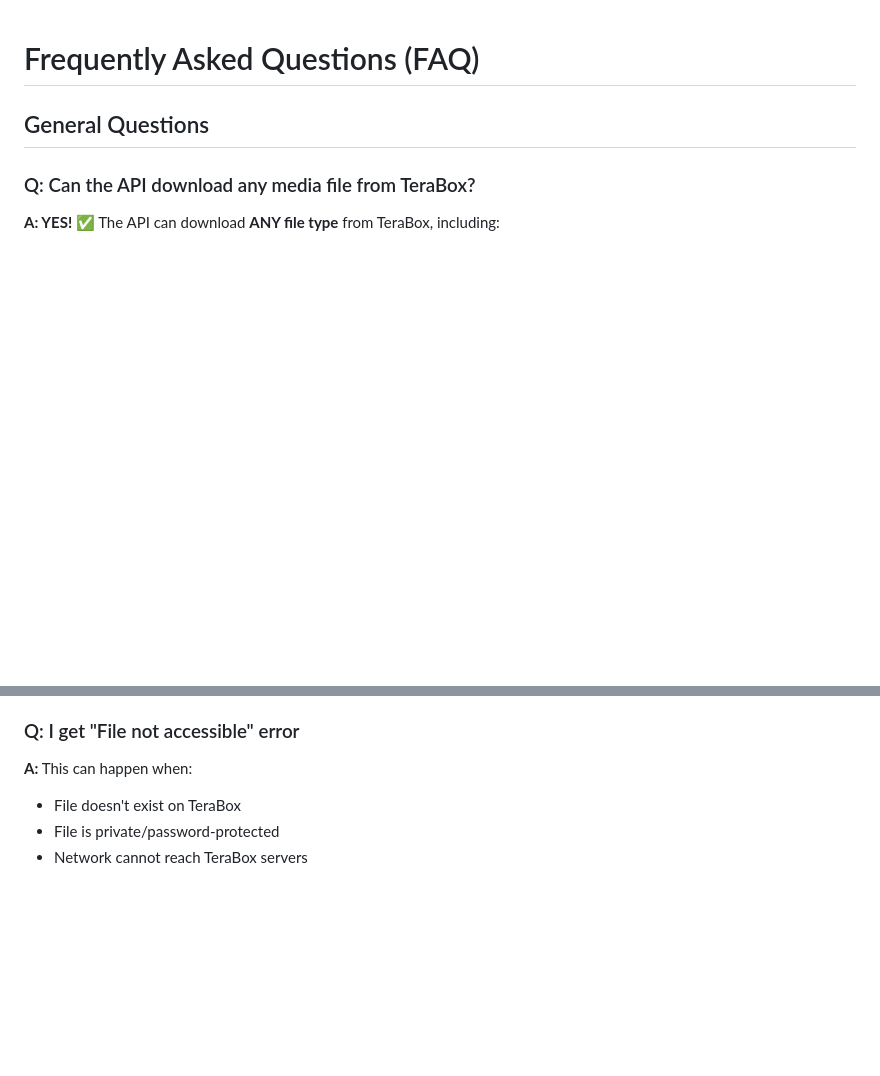
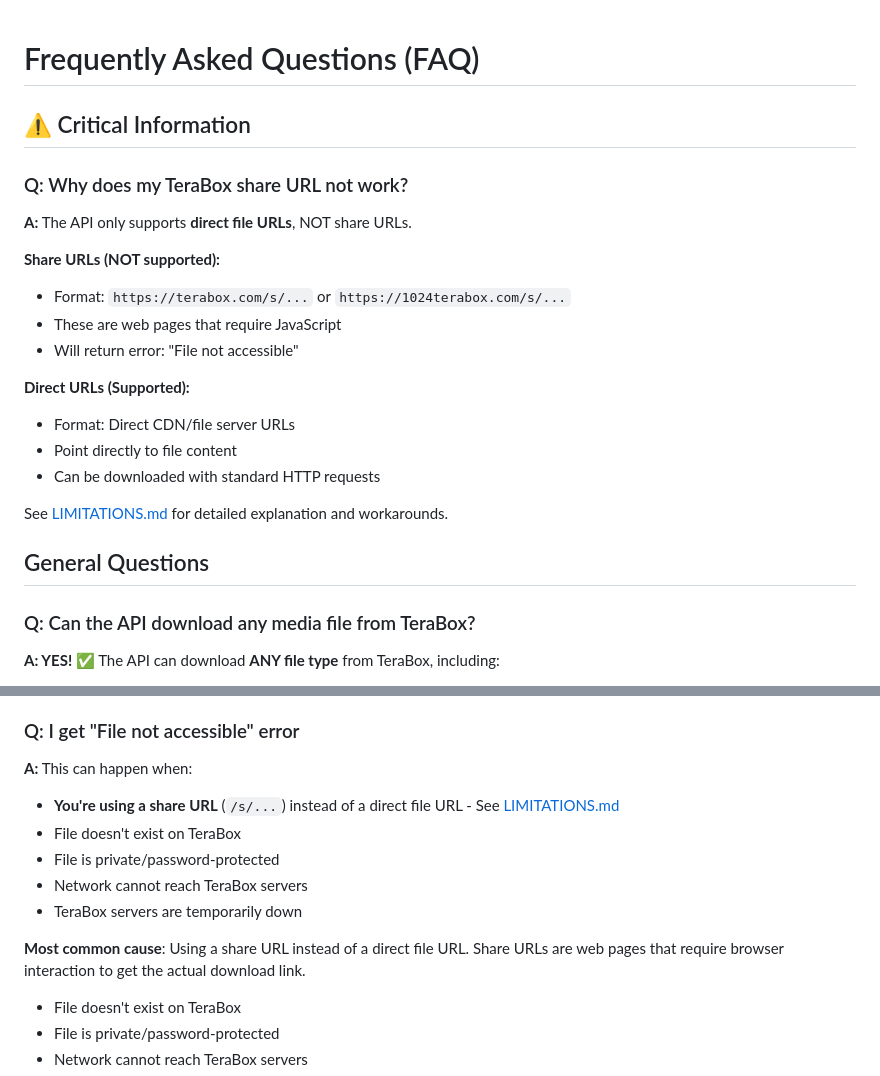
Before and after one commit to Rohankapoor1904/terabox, a Markdown page: FAQ.md, 2 parts joined by grey strips. Rendered like a GitHub page; blank space fills up the shorter version.

```diff
--- a/FAQ.md
+++ b/FAQ.md
@@ -1,4 +1,22 @@
 # Frequently Asked Questions (FAQ)
+
+## ⚠️ Critical Information
+
+### Q: Why does my TeraBox share URL not work?
+
+**A:** The API only supports **direct file URLs**, NOT share URLs.
+
+**Share URLs (NOT supported):**
+- Format: `https://terabox.com/s/...` or `https://1024terabox.com/s/...`
+- These are web pages that require JavaScript
+- Will return error: "File not accessible"
+
+**Direct URLs (Supported):**
+- Format: Direct CDN/file server URLs
+- Point directly to file content
+- Can be downloaded with standard HTTP requests
+
+See [LIMITATIONS.md](LIMITATIONS.md) for detailed explanation and workarounds.
 
 ## General Questions
 
@@ -180,6 +206,13 @@ Content-Type: application/json
 ### Q: I get "File not accessible" error
 
 **A:** This can happen when:
+- **You're using a share URL** (`/s/...`) instead of a direct file URL - See [LIMITATIONS.md](LIMITATIONS.md)
+- File doesn't exist on TeraBox
+- File is private/password-protected
+- Network cannot reach TeraBox servers
+- TeraBox servers are temporarily down
+
+**Most common cause**: Using a share URL instead of a direct file URL. Share URLs are web pages that require browser interaction to get the actual download link.
 - File doesn't exist on TeraBox
 - File is private/password-protected
 - Network cannot reach TeraBox servers
```
Also changed, not shown: other parts of FAQ.md (+22 -14 lines), LIMITATIONS.md (added, +136 -0 lines), README.md (+3 -0 lines).
